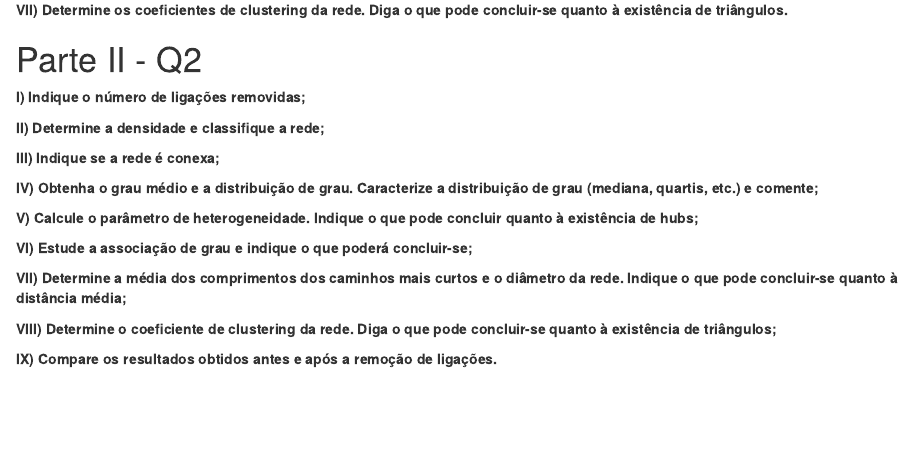
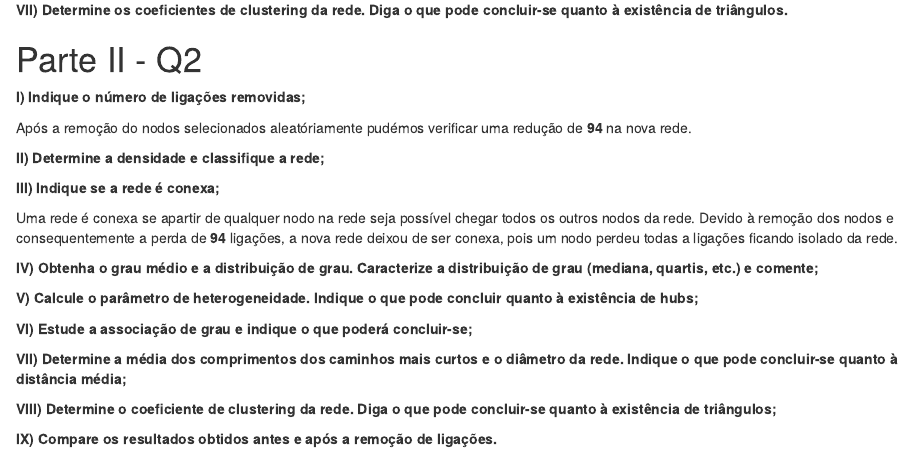
Before and after one commit to Daniel99Fonseca/AnaliseRedes, an R Markdown document (Relatorio.Rmd): the page in a window 1100 px wide, from 4680 px down. Rendered offline with R 4.5, knitr and Pandoc, with nearby package versions.

Commit message:
PII-Q2-i) e iii)

```diff
--- a/Relatorio.Rmd
+++ b/Relatorio.Rmd
@@ -187,9 +187,13 @@ A distribuição de grau mostra valores entre **`r min(graus_q1)`** e **`r max(g
 
 **I) Indique o número de ligações removidas;**
 
+Após a remoção do nodos selecionados aleatóriamente pudémos verificar uma redução de **`r rem_nod`** na nova rede.
+
 **II) Determine a densidade e classifique a rede;**
 
 **III) Indique se a rede é conexa;**
+
+Uma rede é conexa se apartir de qualquer nodo na rede seja possível chegar todos os outros nodos da rede. Devido à remoção dos nodos e consequentemente a perda de **`r rem_nod`** ligações, a nova rede deixou de ser conexa, pois um nodo perdeu todas a ligações ficando isolado da rede.
 
 **IV) Obtenha o grau médio e a distribuição de grau. Caracterize a distribuição de grau (mediana, quartis, etc.) e comente;**
 
```
